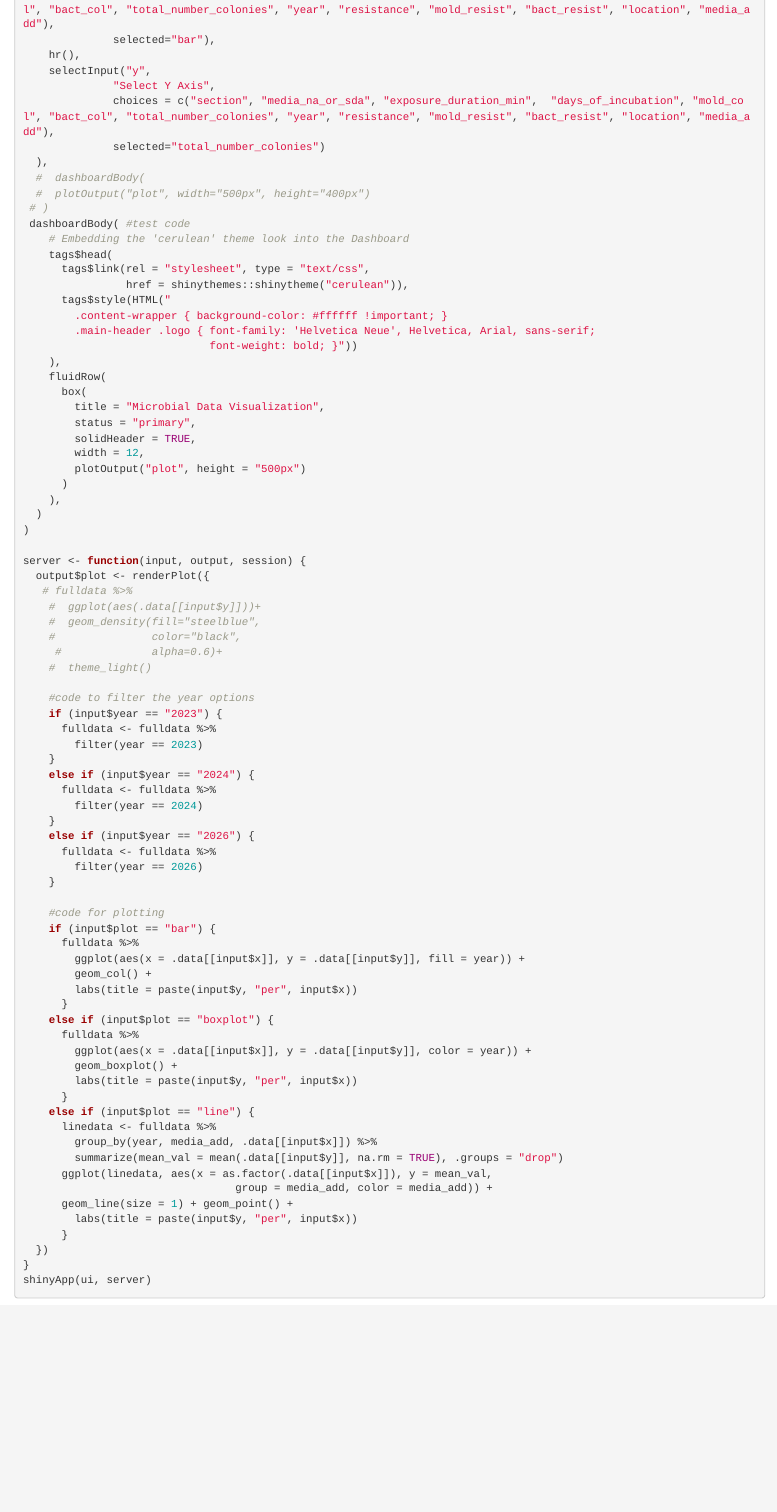
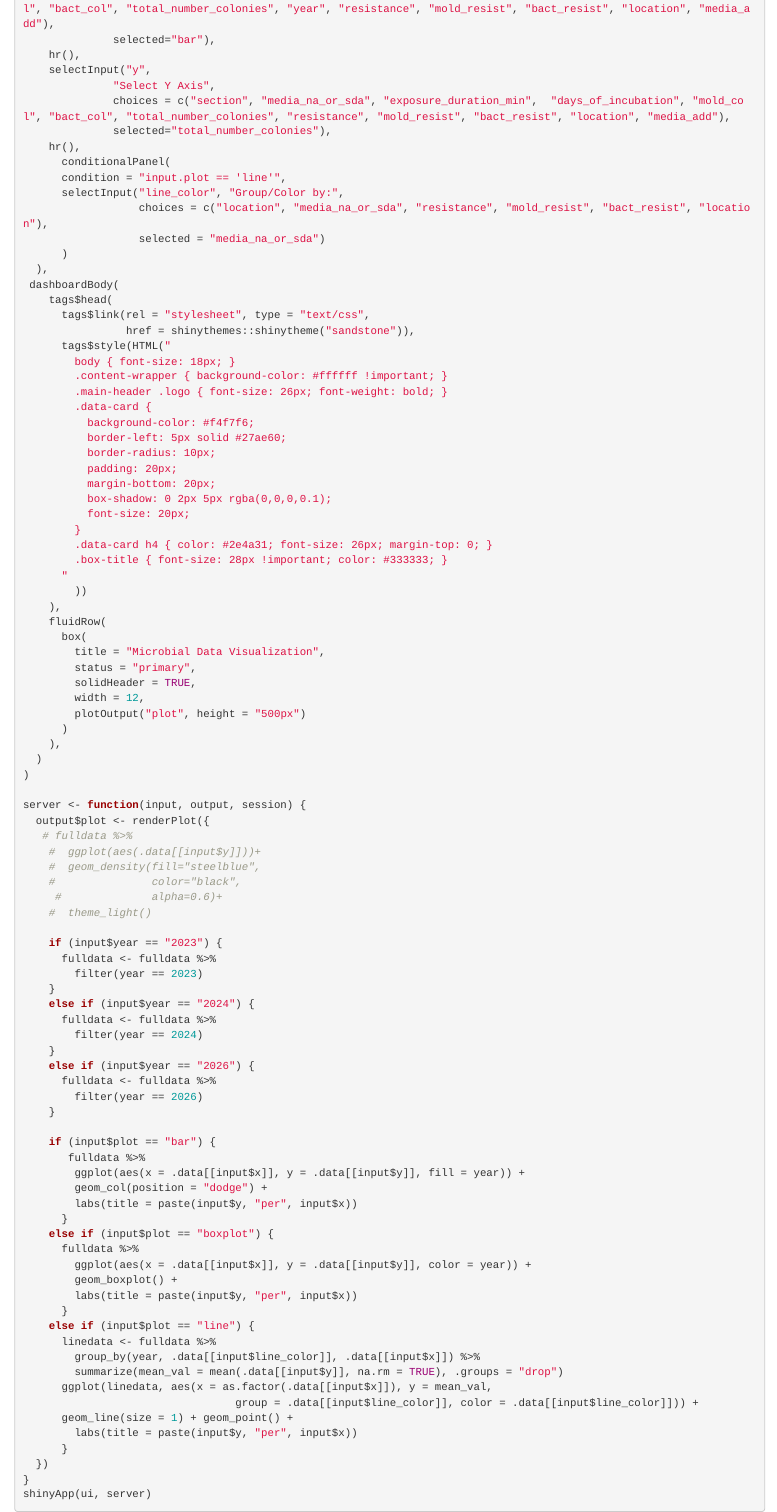
Before and after one commit to avongs-ucd/BIS015L_W2026_Group6, an R Markdown document (project_code.Rmd): the page in a window 1100 px wide, from 3660 px down before the commit and from 3020 px down after it, so that both start at the same text. Rendered offline with R 4.5, knitr and Pandoc, with nearby package versions; column names are cleaned by a stand-in for the janitor package.

Commit message:
Update project_code.Rmd

```diff
--- a/project_code.Rmd
+++ b/project_code.Rmd
@@ -461,21 +433,37 @@ ui <- dashboardPage(
     hr(),
     selectInput("y",
               "Select Y Axis",
-              choices = c("section", "media_na_or_sda", "exposure_duration_min",  "days_of_incubation", "mold_col", "bact_col", "total_number_colonies", "year", "resistance", "mold_resist", "bact_resist", "location", "media_add"),
-              selected="total_number_colonies")
+              choices = c("section", "media_na_or_sda", "exposure_duration_min",  "days_of_incubation", "mold_col", "bact_col", "total_number_colonies", "resistance", "mold_resist", "bact_resist", "location", "media_add"),
+              selected="total_number_colonies"),
+    hr(),
+      conditionalPanel(
+      condition = "input.plot == 'line'",
+      selectInput("line_color", "Group/Color by:",
+                  choices = c("location", "media_na_or_sda", "resistance", "mold_resist", "bact_resist", "location"),
+                  selected = "media_na_or_sda")
+      )
   ),
-  #  dashboardBody(
-  #  plotOutput("plot", width="500px", height="400px")
- # )
- dashboardBody( #test code
-    # Embedding the 'cerulean' theme look into the Dashboard
+ dashboardBody(
     tags$head(
       tags$link(rel = "stylesheet", type = "text/css",
-                href = shinythemes::shinytheme("cerulean")),
+                href = shinythemes::shinytheme("sandstone")),
       tags$style(HTML("
+        body { font-size: 18px; }
         .content-wrapper { background-color: #ffffff !important; }
-        .main-header .logo { font-family: 'Helvetica Neue', Helvetica, Arial, sans-serif;
-                             font-weight: bold; }"))
+        .main-header .logo { font-size: 26px; font-weight: bold; }
+        .data-card {
+          background-color: #f4f7f6;
+          border-left: 5px solid #27ae60;
+          border-radius: 10px;
+          padding: 20px;
+          margin-bottom: 20px;
+          box-shadow: 0 2px 5px rgba(0,0,0,0.1);
+          font-size: 20px;
+        }
+        .data-card h4 { color: #2e4a31; font-size: 26px; margin-top: 0; }
+        .box-title { font-size: 28px !important; color: #333333; }
+      "
+        ))
     ),
     fluidRow(
       box(
@@ -498,7 +486,6 @@ server <- function(input, output, session) {
      #              alpha=0.6)+
     #  theme_light()
 
-    #code to filter the year options
     if (input$year == "2023") {
       fulldata <- fulldata %>%
         filter(year == 2023)
@@ -512,11 +499,10 @@ server <- function(input, output, session) {
         filter(year == 2026)
     }
 
-    #code for plotting
     if (input$plot == "bar") {
-      fulldata %>%
+       fulldata %>%
         ggplot(aes(x = .data[[input$x]], y = .data[[input$y]], fill = year)) +
-        geom_col() +
+        geom_col(position = "dodge") +
         labs(title = paste(input$y, "per", input$x))
       }
     else if (input$plot == "boxplot") {
@@ -527,10 +513,10 @@ server <- function(input, output, session) {
       }
     else if (input$plot == "line") {
       linedata <- fulldata %>%
-        group_by(year, media_add, .data[[input$x]]) %>%
+        group_by(year, .data[[input$line_color]], .data[[input$x]]) %>%
         summarize(mean_val = mean(.data[[input$y]], na.rm = TRUE), .groups = "drop")
       ggplot(linedata, aes(x = as.factor(.data[[input$x]]), y = mean_val,
-                                 group = media_add, color = media_add)) +
+                                 group = .data[[input$line_color]], color = .data[[input$line_color]])) +
       geom_line(size = 1) + geom_point() +
         labs(title = paste(input$y, "per", input$x))
       }
```
Also changed, not shown: project_code.Rmd (44 more changed lines).
